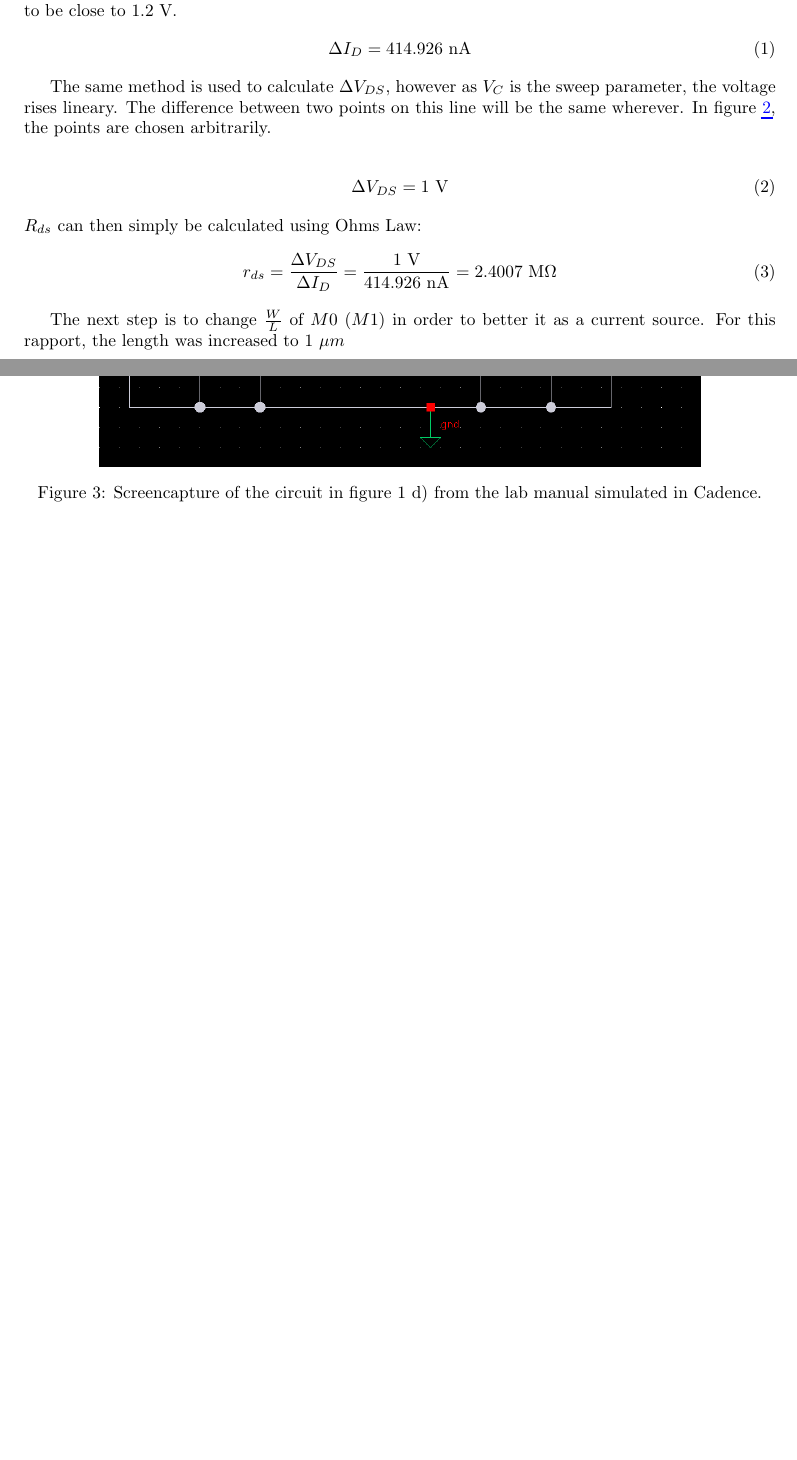
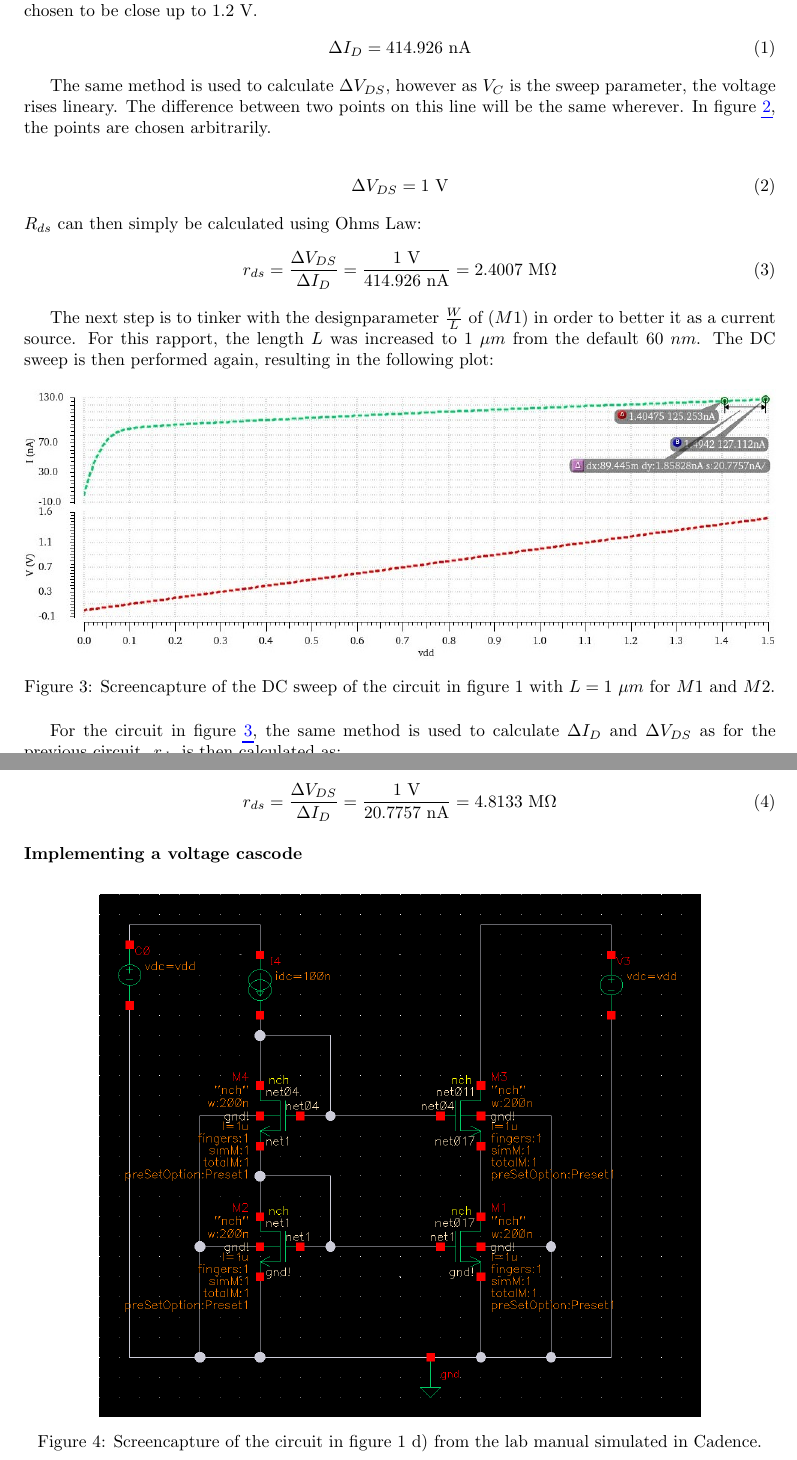
Before and after one commit to danielbuubble/IN3170, a LaTeX document (LAB3/lab_3.tex): two parts of pages 2 and 3 of 4 before the commit and two parts of pages 2 and 3 of 5 after it, joined at a grey line, cut so that both start at the same text, the shorter picture padded with empty space. The pictures show the PDF file LAB3/out/lab_3.pdf that the author committed with the source.

Commit message:
Working on task 2

```diff
--- a/LAB3/lab_3.tex
+++ b/LAB3/lab_3.tex
@@ -83,3 +83,4 @@ As suggested in the lab manual, a DC analysis is performed with $V_C$ as a sweep
     \label{fig:plotc}
 \end{figure}
 
+$\Delta I_D$ is calculated as the difference between two points on the \textit{most linear} part of the curve. In figure \ref{fig:plotc}, this is chosen to be a segment at the end of the curve. The DC sweep simulation is set to sweep from $0 \ \text{V}$ to $1.5 \ \text{V}$.The lab manual specifies to use only up to $1.2 \ \text{V}$, hence the last point is chosen to be close up to $1.2 \ \text{V}$.
@@ -98,7 +98,23 @@ $R_{ds}$ can then simply be calculated using Ohms Law:
     r_{ds} = \frac{\Delta V_{DS}}{\Delta  I_D} = \frac{ 1 \ \text{V}}{414.926 \ \text{nA}} = 2.4007 \ \text{M}\Omega
 \end{align}
 
-The next step is to change $\frac{W}{L}$ of $M0 \ (M1)$  in order to better it as a current source. For this rapport, the length was increased to $1 \  \mu m$
+The next step is to tinker with the designparameter  $\frac{W}{L}$ of $(M1)$  in order to better it as a current source. For this rapport, the length $L$ was increased to $1 \  \mu m$ from the default $60 \ nm$. The DC sweep is then performed again, resulting in the following plot:
+
+\begin{figure}[h!]
+    \centering
+    \includegraphics[width=1\textwidth]{plot_circuit_c_1u.jpg}
+    \caption{Screencapture of the DC sweep of the circuit in figure 1 with $L = 1 \ \mu m$ for $M1$ and $M2$.}
+    \label{fig:plotcnew}
+\end{figure}
+
+For the circuit in figure \ref{fig:plotcnew}, the same method is used to calculate $\Delta I_D$ and $\Delta V_{DS}$ as for the previous circuit. $r_{ds}$ is then calculated as:
+
+\begin{align}
+    r_{ds} = \frac{\Delta V_{DS}}{\Delta  I_D} = \frac{ 1 \ \text{V}}{20.7757 \ \text{nA}} = 4.8133 \ \text{M}\Omega
+\end{align}
+
+\subsubsection*{Implementing a voltage cascode}
+
 \begin{figure}[h!]
     \centering
     \includegraphics[width=0.8\textwidth]{circuit_d_cascode.png}
@@ -109,9 +125,13 @@ The next step is to change $\frac{W}{L}$ of $M0 \ (M1)$  in order to better it a
 \begin{figure}[h!]
     \centering
     \includegraphics[width=0.8\textwidth]{circuit_d_simple.png}
-    \caption{Screencapture of the circuit in figure 1 d) from the lab manual simulated in Cadence.}
+    \caption{Screencapture of the circuit in figure 1 d) from the lab manual without the voltage cascode simulated in Cadence.}
     \label{fig:circuitdsimple}
 \end{figure}
+
+\clearpage
+
+In similar fashion as the previous circuits, a DC sweep is performed for the circuit in figure \ref{fig:circuitd} and \ref{fig:circuitdsimple}. The result is shown in figure \ref{fig:plotd}.
 
 \begin{figure}[h!]
     \centering
```
Also changed, not shown: LAB3/out/lab_3.pdf, LAB3/plot_circuit_c_1u.jpg, LAB3/plot_circuit_d_dc_sweep_omskjert.jpg, LAB3/lab_3.tex (7 more changed lines).
